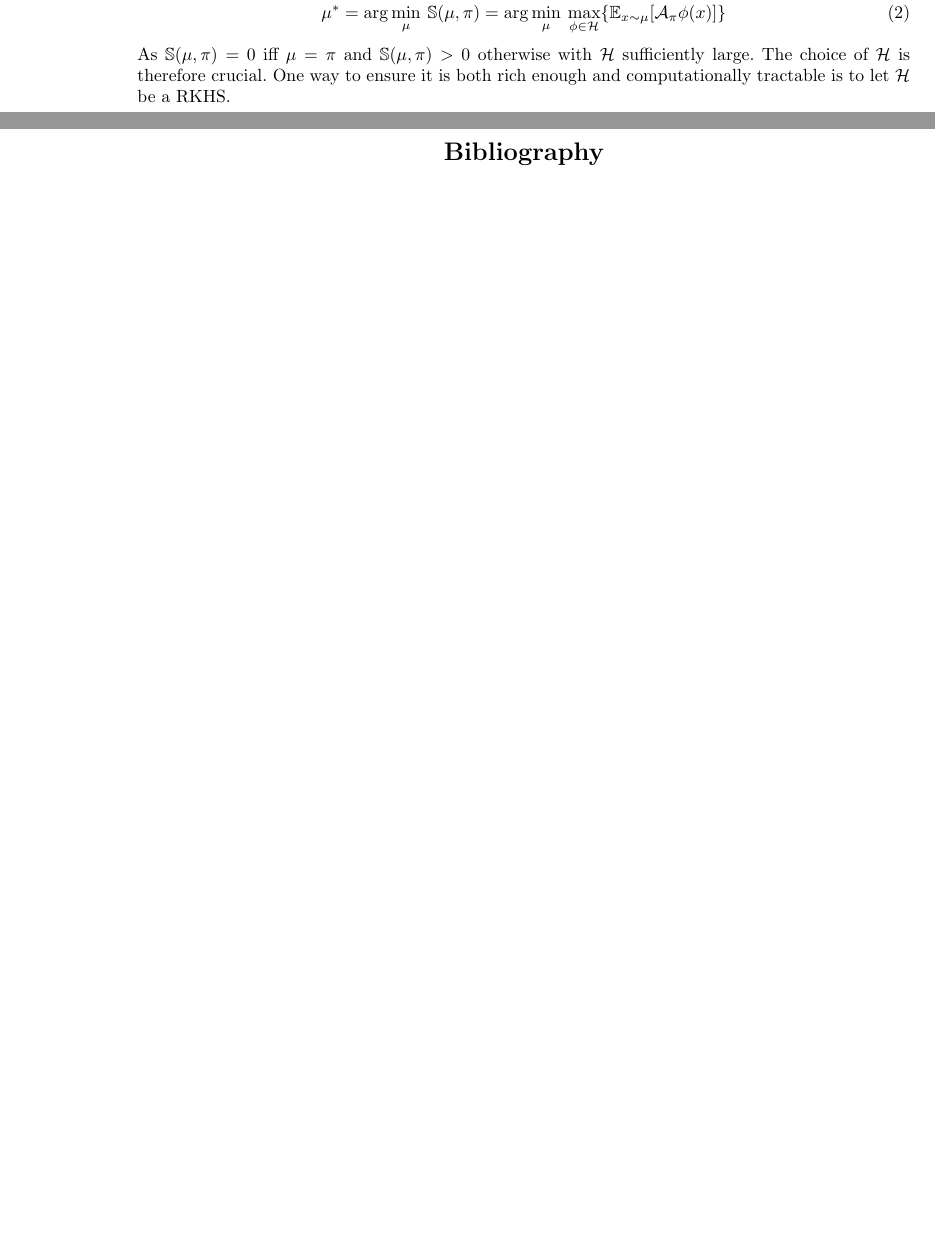
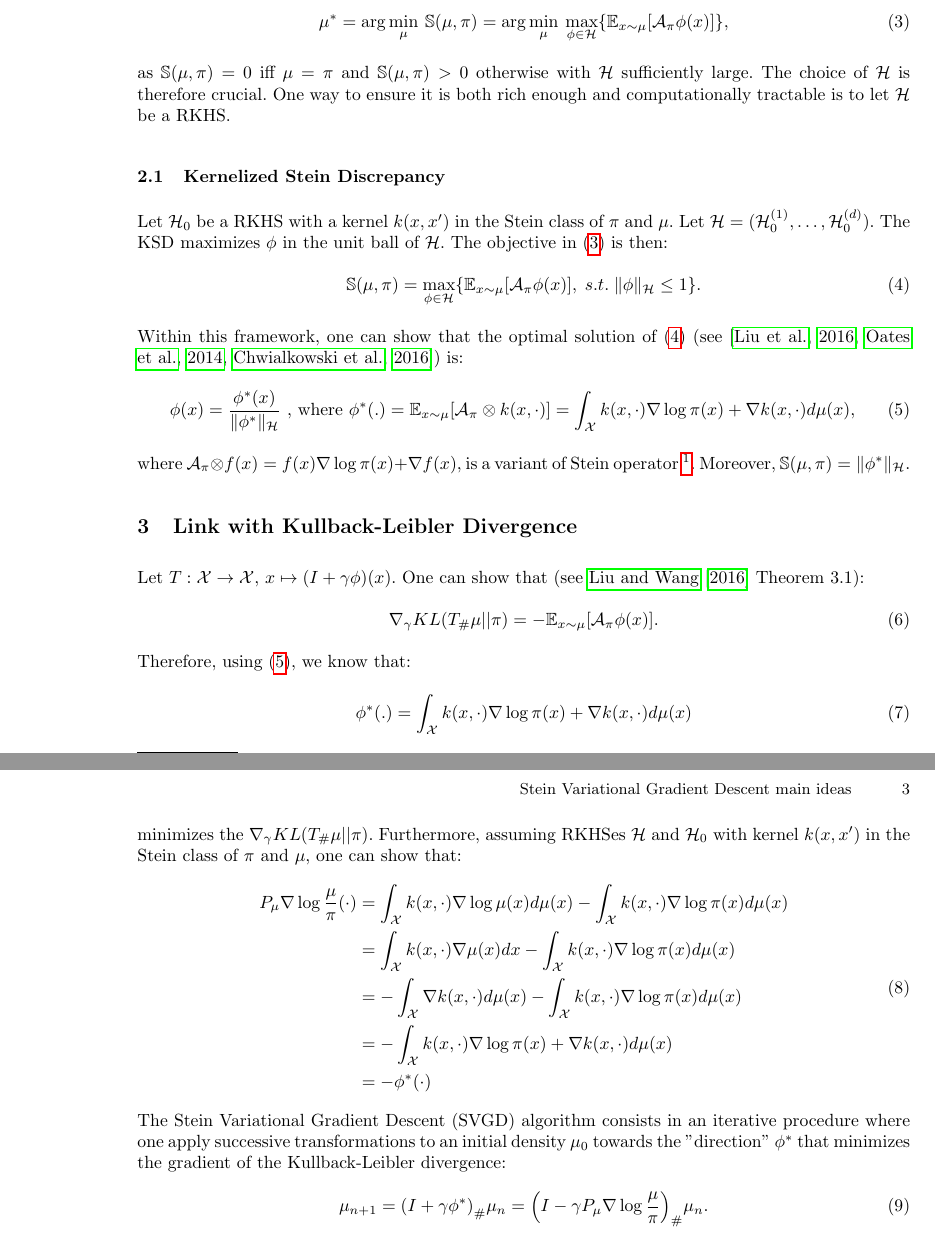
Before and after one commit to gaetanserre/BML-SGVD, a LaTeX paper (SVGD_ideas/main.tex): two parts of pages 1 and 2 of 2 before the commit and two parts of pages 2 and 3 of 4 after it, joined at a grey line, cut so that both start at the same text, the shorter picture padded with empty space. Compiled offline with pdfLaTeX.

Commit message:
SVGD ideas

```diff
--- a/SVGD_ideas/main.tex
+++ b/SVGD_ideas/main.tex
@@ -27,9 +27,10 @@
 
 \newcommand{\R}{\mathbb{R}}
 \newcommand{\E}{\mathbb{E}}
+\newcommand{\Sr}{\mathbb{S}}
 \newcommand{\X}{\mathcal{X}}
 \newcommand{\A}{\mathcal{A}}
-\newcommand{\Hf}{\mathcal{H}}
+\newcommand{\Hr}{\mathcal{H}}
 \newcommand{\diff}[2]{\frac{\partial #1}{\partial #2}}
 \DeclarePairedDelimiter{\norm}{\|}{\|}
 \DeclarePairedDelimiter{\pare}{(}{)}
@@ -94,4 +95,3 @@ Now, let $\mu$ a smooth density supported on $\X$ different from $\pi$. Now, Eq.
 anymore with $x \sim \mu$. However, we can use $\E_{x \sim \mu}[\A_\pi \phi (x)]$ as a discrepancy
 measure between $\mu$ and $\pi$, as its magnitude relates to how different $\mu$ and $\pi$ are
 (see \cite{https://doi.org/10.48550/arxiv.1608.04471} \& \cite{https://doi.org/10.48550/arxiv.1704.07520}).
-The objective becomes:
@@ -98,3 +102 @@ The objective becomes:
 \begin{equation}
-  \mu^* = \arg\min_{\mu} \: \mathbb{S}(\mu, \pi) =
-    \arg\min_{\mu} \: \max_{\phi \in \Hf} \bra*{ \E_{x \sim \mu}[\A_\pi \phi (x)] }
@@ -101,6 +117,63 @@ The objective becomes:
+\begin{equation}
+  \mu^* = \arg\min_{\mu} \: \Sr(\mu, \pi) =
+    \arg\min_{\mu} \: \max_{\phi \in \Hr} \bra*{ \E_{x \sim \mu}[\A_\pi \phi (x)] },
   \label{eq:stein_obj}
 \end{equation}
-As $\mathbb{S}(\mu, \pi) = 0$ iff $\mu = \pi$ and $\mathbb{S}(\mu, \pi) > 0$ otherwise with $\Hf$ sufficiently large.
-The choice of $\Hf$ is therefore crucial. One way to ensure it is both rich enough and computationally tractable
-is to let $\Hf$ be a RKHS.
+as $\Sr(\mu, \pi) = 0$ iff $\mu = \pi$ and $\Sr(\mu, \pi) > 0$ otherwise with $\Hr$ sufficiently large.
+The choice of $\Hr$ is therefore crucial. One way to ensure it is both rich enough and computationally tractable
+is to let $\Hr$ be a RKHS.
 
+\subsection{Kernelized Stein Discrepancy}
+Let $\Hr_0$ be a RKHS with a kernel $k(x, x')$ in the Stein class of $\pi$ and $\mu$.
+Let $\Hr = (\Hr^{(1)}_0, \dots, \Hr^{(d)}_0)$. The KSD maximizes $\phi$ in the unit ball of $\Hr$.
+The objective in (\ref{eq:stein_obj}) is then:
+\begin{equation}
+  \Sr(\mu, \pi) =
+    \max_{\phi \in \Hr} \bra*{ \E_{x \sim \mu}[\A_\pi \phi (x)], \; s.t. \; \|\phi\|_{\Hr} \leq 1 }.
+  \label{eq:stein_ksd_obj}
+\end{equation}
+Within this framework, one can show that the optimal solution of (\ref{eq:stein_ksd_obj})
+(see \citep{https://doi.org/10.48550/arxiv.1602.03253,
+      https://doi.org/10.48550/arxiv.1410.2392,
+      https://doi.org/10.48550/arxiv.1602.02964}) is:
+\begin{equation}
+  \phi(x) = \frac{\phi^*(x)}{\|\phi^*\|_{\Hr}}
+    \text{ , where } \phi^*(.) = \E_{x \sim \mu}\sq*{ \A_\pi \otimes k(x, \cdot) }
+                               = \int_\X k(x, \cdot) \nabla \log \pi(x) + \nabla k(x, \cdot) d\mu(x),
+  \label{eq:stein_ksd_sol}
+\end{equation}
+where $\A_\pi \otimes f(x) = f(x) \nabla \log \pi(x) + \nabla f(x)$, is a variant of Stein operator
+\footnote{J'ai fait la preuve sur papier, je l'écrirai plus tard.}.
+Moreover, $\Sr(\mu, \pi) = \|\phi^*\|_\Hr$.
+
+\section{Link with Kullback-Leibler Divergence}
+Let $T: \X \to \X$, $x \mapsto (I + \gamma \phi)(x)$. One can show that
+(see \cite{https://doi.org/10.48550/arxiv.1608.04471} Theorem 3.1):
+\begin{equation}
+  \nabla_\gamma KL(T_\#\mu || \pi) = -\E_{x \sim \mu}[\A_\pi \phi(x)].
+  \label{eq:grad_kl}
+\end{equation}
+Therefore, using (\ref{eq:stein_ksd_sol}), we know that:
+\begin{equation}
+  \phi^*(.) = \int_\X k(x, \cdot) \nabla \log \pi(x) + \nabla k(x, \cdot) d\mu(x)
+\end{equation}
+minimizes the $\nabla_\gamma KL(T_\#\mu || \pi)$.
+Furthermore, assuming RKHSes $\Hr$ and $\Hr_0$ with kernel $k(x, x')$ in the Stein class of $\pi$ and $\mu$,
+one can show that:
+\begin{equation}
+  \begin{split}
+    P_\mu \nabla \log \frac{\mu}{\pi} (\cdot) &=
+      \int_\X k(x, \cdot) \nabla \log \mu(x) d\mu(x) - \int_\X k(x, \cdot) \nabla \log \pi (x) d\mu(x) \\
+    &= \int_\X k(x, \cdot) \nabla \mu(x) dx - \int_\X k(x, \cdot) \nabla \log \pi (x) d\mu(x) \\
+    &= - \int_\X \nabla k(x, \cdot) d\mu(x) - \int_\X k(x, \cdot) \nabla \log \pi (x) d\mu(x) \\
+    &= - \int_\X k(x, \cdot) \nabla \log \pi (x) + \nabla k(x, \cdot) d\mu(x) \\
+    &= -\phi^*(\cdot)
+  \end{split}
+\end{equation}
+The Stein Variational Gradient Descent (SVGD) algorithm consists
+in an iterative procedure where one apply successive transformations
+to an initial density $\mu_0$ towards
+the "direction" $\phi^*$ that minimizes the gradient of the Kullback-Leibler divergence:
+\begin{equation}
+  \mu_{n+1} = \pare*{ I + \gamma \phi^* }_\# \mu_n = \pare*{ I - \gamma P_\mu \nabla \log \frac{\mu}{\pi} }_\# \mu_n.
+\end{equation}
```
Also changed, not shown: SVGD_ideas/refs.bib (+54 -0 lines), SVGD_ideas/main.pdf, SVGD_ideas/main.tex (31 more changed lines), 1 other file.
